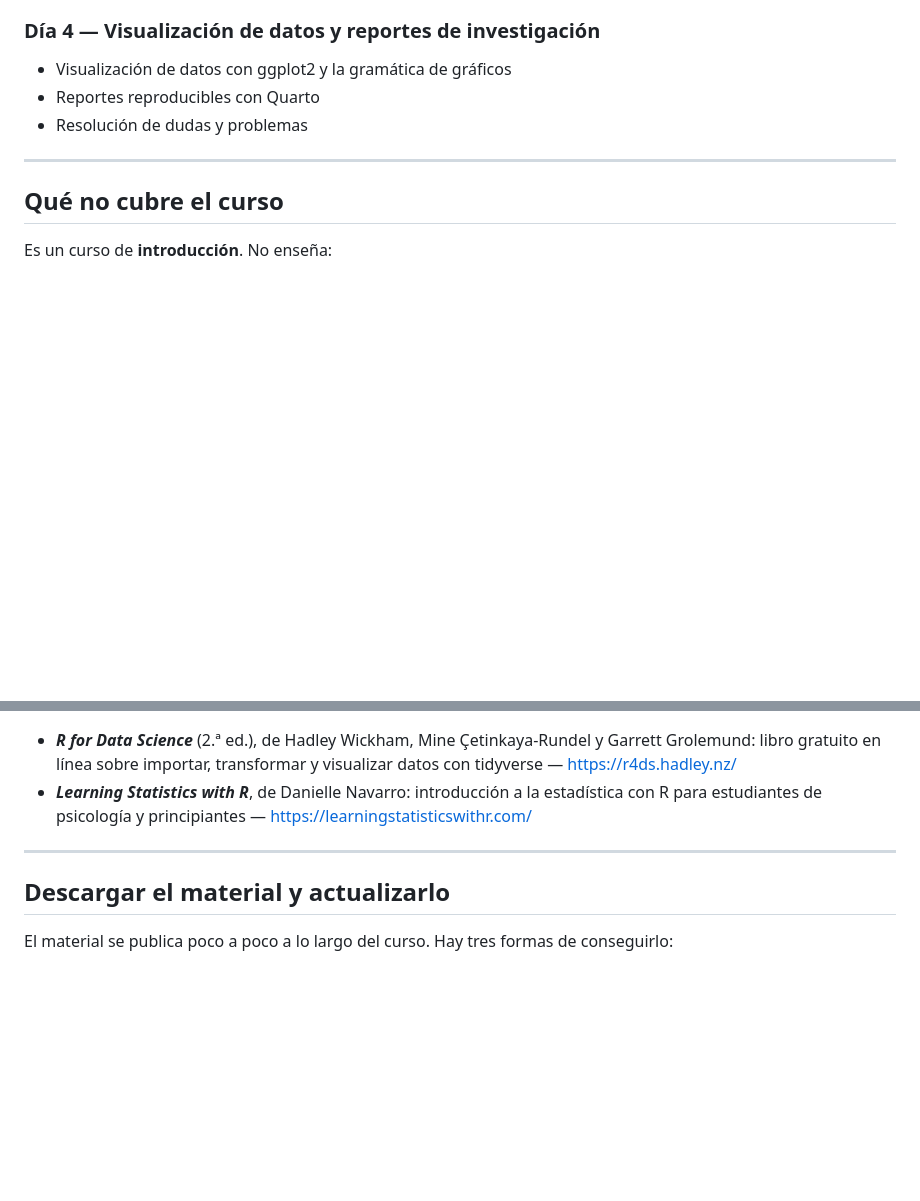
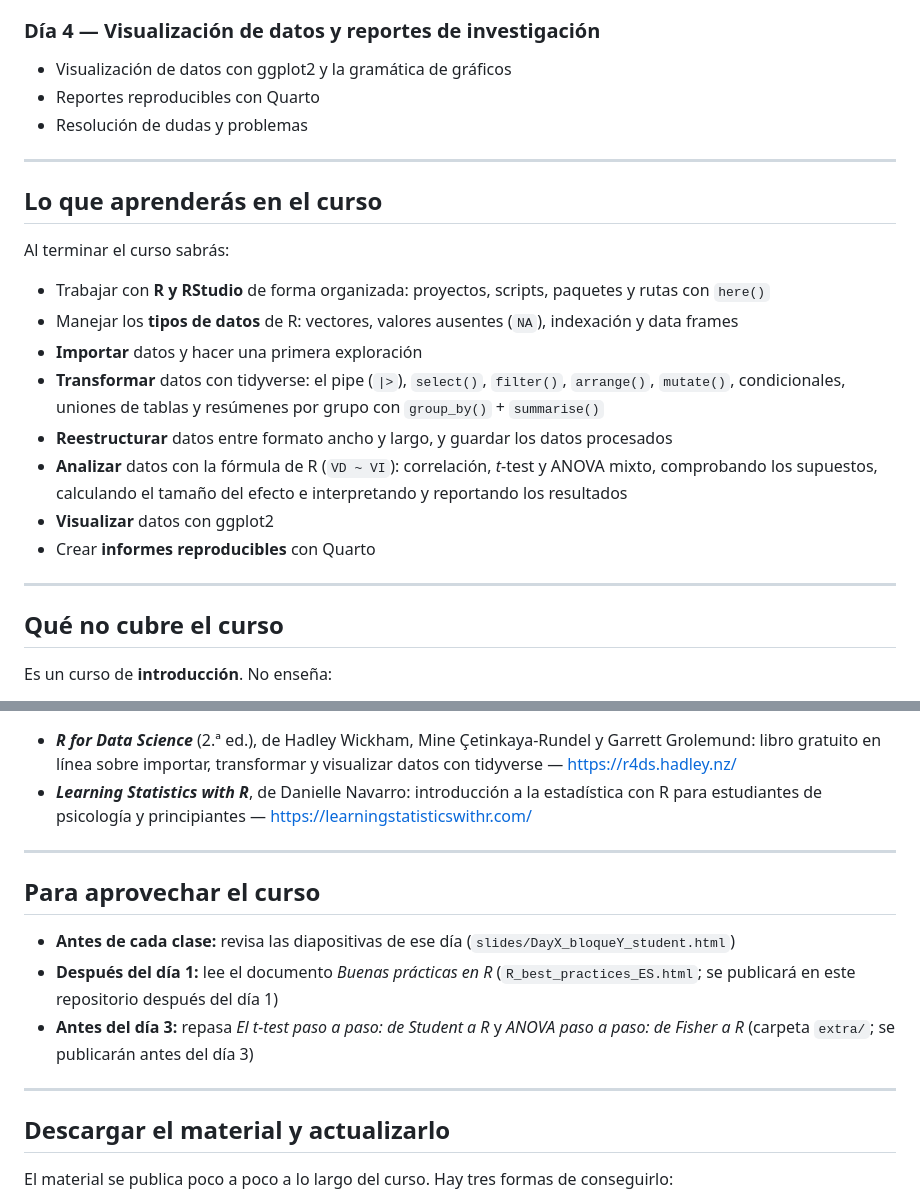
Before and after one commit to CIMCYC/curso-R-v2026.2, a Markdown page: README.md, 2 parts joined by grey strips. Drawn GitHub-style; blank space fills up the shorter version.

Commit message:
README: what you will learn in the course; how to make the most of it

```diff
--- a/README.md
+++ b/README.md
@@ -41,6 +41,21 @@ Cada sesión tiene **3 bloques**: 9:00–10:30, 11:00–12:30 y 13:00–14:00.
 - Visualización de datos con ggplot2 y la gramática de gráficos
 - Reportes reproducibles con Quarto
 - Resolución de dudas y problemas
+
+---
+
+## Lo que aprenderás en el curso
+
+Al terminar el curso sabrás:
+
+- Trabajar con **R y RStudio** de forma organizada: proyectos, scripts, paquetes y rutas con `here()`
+- Manejar los **tipos de datos** de R: vectores, valores ausentes (`NA`), indexación y data frames
+- **Importar** datos y hacer una primera exploración
+- **Transformar** datos con tidyverse: el pipe (`|>`), `select()`, `filter()`, `arrange()`, `mutate()`, condicionales, uniones de tablas y resúmenes por grupo con `group_by()` + `summarise()`
+- **Reestructurar** datos entre formato ancho y largo, y guardar los datos procesados
+- **Analizar** datos con la fórmula de R (`VD ~ VI`): correlación, *t*-test y ANOVA mixto, comprobando los supuestos, calculando el tamaño del efecto e interpretando y reportando los resultados
+- **Visualizar** datos con ggplot2
+- Crear **informes reproducibles** con Quarto
 
 ---
 
@@ -110,6 +125,14 @@ Los datos están en `exercises/data/raw_data/`.
 
 ---
 
+## Para aprovechar el curso
+
+- **Antes de cada clase:** revisa las diapositivas de ese día (`slides/DayX_bloqueY_student.html`)
+- **Después del día 1:** lee el documento *Buenas prácticas en R* (`R_best_practices_ES.html`; se publicará en este repositorio después del día 1)
+- **Antes del día 3:** repasa *El t-test paso a paso: de Student a R* y *ANOVA paso a paso: de Fisher a R* (carpeta `extra/`; se publicarán antes del día 3)
+
+---
+
 ## Descargar el material y actualizarlo
 
 El material se publica poco a poco a lo largo del curso. Hay tres formas de conseguirlo:
```
